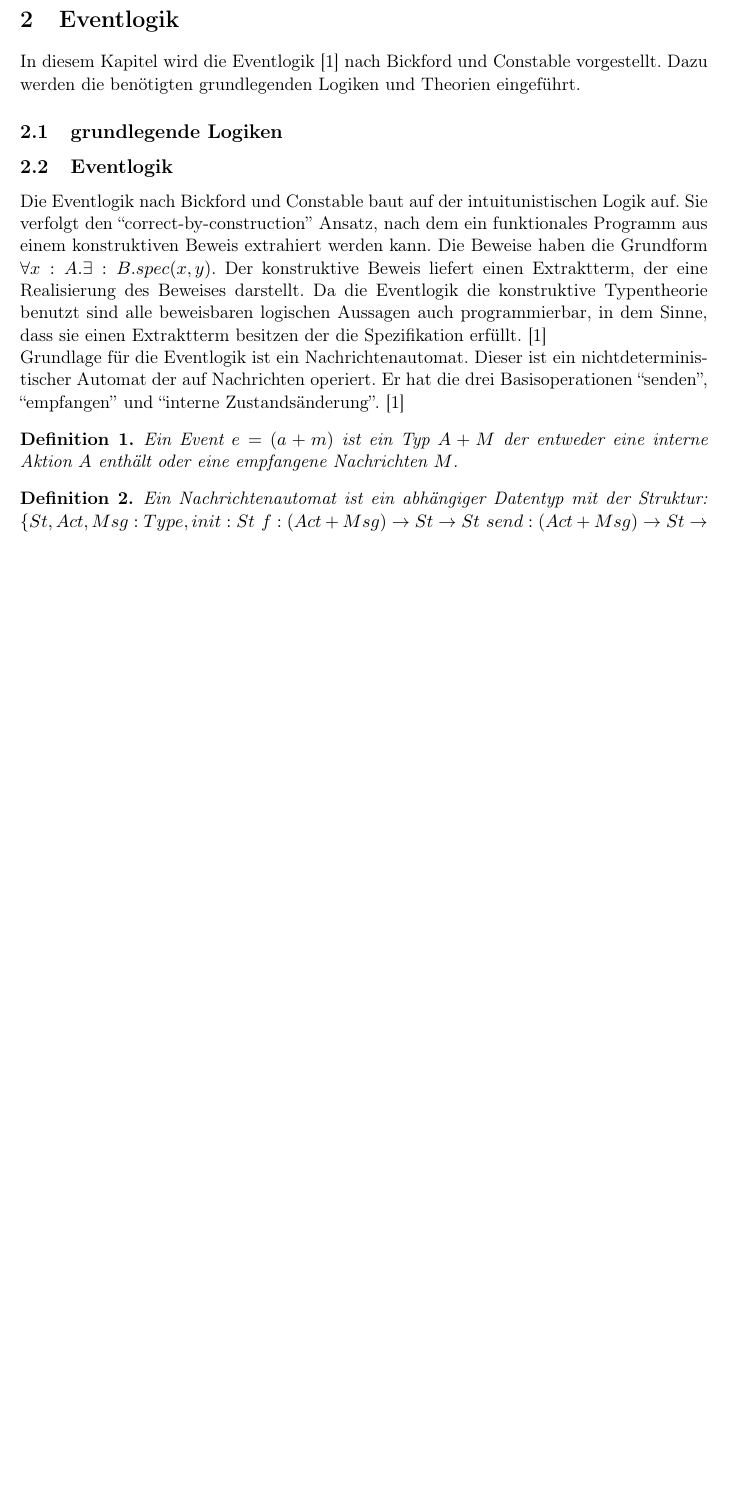
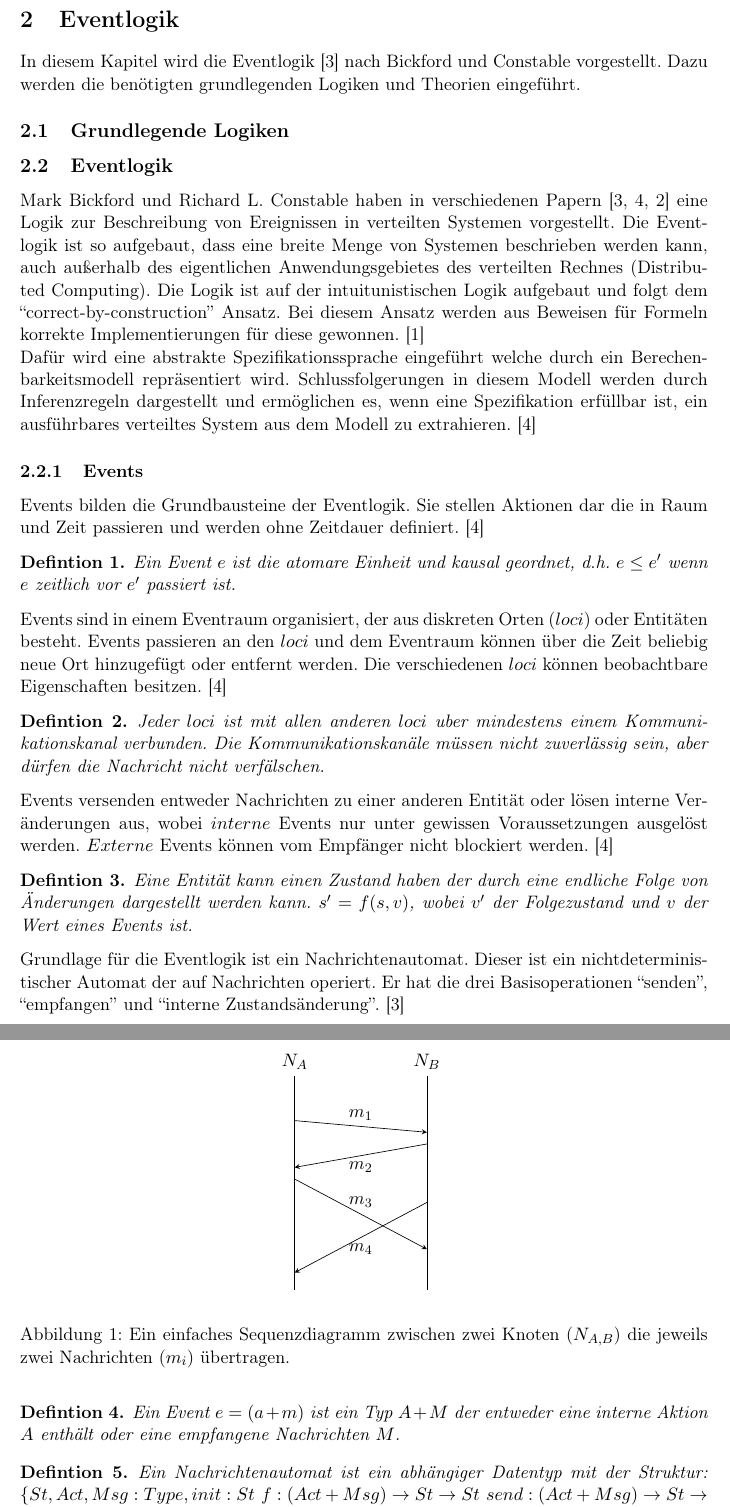
Before and after one commit to santifa/masterarbeit, a LaTeX document (latex/master.tex, which reads latex/chapters/chapter_2.tex): part of page 9 of 17 before the commit and two parts of pages 9 and 10 of 18 after it, the two joined at a grey line, cut so that both start at the same text, the shorter picture padded with empty space. Compiled offline with pdfLaTeX.

Commit message:
grobe übersicht

```diff
--- a/latex/chapters/chapter_2.tex
+++ b/latex/chapters/chapter_2.tex
@@ -8,7 +12,7 @@ Constable vorgestellt. Dazu werden die benötigten grundlegenden Logiken
 und Theorien eingeführt.
 
 %% grundlagen %%
-\subsection{grundlegende Logiken}
+\subsection{Grundlegende Logiken}
 % TODO
 % Aussagenlogik
 % Prädikatenlogik
@@ -18,14 +22,87 @@ und Theorien eingeführt.
 
 %% eventlogik %%
 \subsection{Eventlogik}
-Die Eventlogik nach Bickford und Constable baut auf der intuitunistischen Logik
-auf. Sie verfolgt den ``correct-by-construction'' Ansatz, nach dem ein
-funktionales Programm aus einem konstruktiven Beweis extrahiert werden kann.
-Die Beweise haben die Grundform $\forall x:A.\exists : B.spec(x,y)$. Der konstruktive Beweis
-liefert einen Extraktterm, der eine Realisierung des Beweises darstellt.
-Da die Eventlogik die konstruktive Typentheorie benutzt sind alle
-beweisbaren logischen Aussagen auch programmierbar, in dem Sinne, dass sie einen
-Extraktterm besitzen der die Spezifikation erfüllt.~\cite{bickford2003logic}
+
+Mark Bickford und Richard L. Constable haben in verschiedenen
+Papern~\cite{bickford2003logic, bickford2005causal, bickford2009component} eine Logik zur Beschreibung
+von Ereignissen in verteilten Systemen vorgestellt. Die Eventlogik ist so
+aufgebaut, dass eine breite Menge von Systemen beschrieben werden kann, auch
+außerhalb des eigentlichen Anwendungsgebietes des verteilten Rechnes
+(Distributed Computing).  Die Logik ist auf der
+intuitunistischen Logik aufgebaut und folgt dem ``correct-by-construction''
+Ansatz. Bei diesem Ansatz werden aus Beweisen für Formeln korrekte Implementierungen für
+diese gewonnen.~\cite{bates1985proofs}
+
+Dafür wird eine abstrakte Spezifikationssprache eingeführt welche durch
+ein Berechenbarkeitsmodell repräsentiert wird.
+Schlussfolgerungen in diesem Modell werden durch Inferenzregeln dargestellt und
+ermöglichen es, wenn eine Spezifikation erfüllbar ist, ein ausführbares
+verteiltes System aus dem Modell zu extrahieren.~\cite{bickford2005causal}
+
+\subsubsection{Events}
+Events bilden die Grundbausteine der Eventlogik.
+Sie stellen Aktionen dar die in Raum und Zeit passieren und
+werden ohne Zeitdauer definiert.~\cite{bickford2005causal}
+
+\begin{defi}
+  Ein Event $e$ ist die atomare Einheit und kausal geordnet, d.h.
+  $e\le e'$ wenn $e$ zeitlich vor $e'$ passiert ist.
+\end{defi}
+
+Events sind in einem Eventraum organisiert, der aus diskreten Orten ($loci$)
+oder Entitäten besteht. Events passieren an den $loci$ und dem Eventraum
+können über die Zeit beliebig neue Ort hinzugefügt oder entfernt werden.
+Die verschiedenen $loci$ können beobachtbare Eigenschaften besitzen.~\cite{bickford2005causal}
+
+\begin{defi}
+  Jeder $loci$ ist mit allen anderen $loci$ uber mindestens einem
+  Kommunikationskanal verbunden. Die Kommunikationskanäle müssen
+  nicht zuverlässig sein, aber dürfen die Nachricht nicht verfälschen.
+\end{defi}
+
+Events versenden entweder Nachrichten zu einer anderen Entität oder
+lösen interne Veränderungen aus, wobei $interne$ Events nur unter
+gewissen Voraussetzungen ausgelöst werden. $Externe$ Events
+können vom Empfänger nicht blockiert werden.~\cite{bickford2005causal}
+
+\begin{defi}
+  Eine Entität kann einen Zustand haben der durch eine endliche Folge
+  von Änderungen dargestellt werden kann. $s'=f(s,v)$, wobei
+  $v'$ der Folgezustand und $v$ der Wert eines Events ist.
+\end{defi}
+
+
+
+\begin{figure}
+  \center
+  \begin{tikzpicture}[node distance=2cm,auto,>=stealth]
+    \node[] (server) {$N_B$};
+    \node[left = of server] (client) {$N_A$};
+    \node[below of=server, node distance=5cm] (server_ground) {};
+    \node[below of=client, node distance=5cm] (client_ground) {};
+    % vertical line
+    \draw (client) -- (client_ground);
+    \draw (server) -- (server_ground);
+    % horizontal lines
+    \draw[->] ($(client)!0.25!(client_ground)$) -- node[above,scale=1,midway]{$m_1$} ($(server)!0.3!(server_ground)$);
+    \draw[<-] ($(client)!0.45!(client_ground)$) -- node[below,scale=1,midway]{$m_2$} ($(server)!0.35!(server_ground)$);
+    \draw[->] ($(client)!0.5!(client_ground)$) -- node[below,scale=1,yshift=5mm]{$m_3$} ($(server)!0.8!(server_ground)$);
+    \draw[<-] ($(client)!0.9!(client_ground)$) -- node[below,scale=1]{$m_4$} ($(server)!0.6!(server_ground)$);
+  \end{tikzpicture}
+  \label{fig:sequence}
+  \caption{Ein einfaches Sequenzdiagramm zwischen zwei Knoten ($N_{A,B}$) die jeweils
+    zwei Nachrichten ($m_i$) übertragen.}
+\end{figure}
+
+
+% Die Eventlogik nach Bickford und Constable baut auf der intuitunistischen Logik
+% auf. Sie verfolgt den ``correct-by-construction'' Ansatz, nach dem ein
+% funktionales Programm aus einem konstruktiven Beweis extrahiert werden kann.
+% Die Beweise haben die Grundform $\forall x:A.\exists : B.spec(x,y)$. Der konstruktive Beweis
+% liefert einen Extraktterm, der eine Realisierung des Beweises darstellt.
+% Da die Eventlogik die konstruktive Typentheorie benutzt sind alle
+% beweisbaren logischen Aussagen auch programmierbar, in dem Sinne, dass sie einen
+% Extraktterm besitzen der die Spezifikation erfüllt.~\cite{bickford2003logic}
 
 % nachrichtenautomat
 Grundlage für die Eventlogik ist ein Nachrichtenautomat. Dieser ist ein
--- a/latex/master.tex
+++ b/latex/master.tex
@@ -27,14 +27,17 @@ plainpages = false,
 hypertexnames = false,
 citecolor = black] {hyperref}
 \usepackage{url}      % Korrekter Satz von URLs
+% tkiz libs
+\usetikzlibrary{calc,positioning,arrows}
 
 
 %Hilfs-Fonts - ohne Serifen (hier für Tabellen)
-\newfont{\bib}{cmss8 scaled 1040}
-\newfont{\bibf}{cmssbx8 scaled 1040}
+%\newfont{\bib}{cmss8 scaled 1040}
+%\newfont{\bibf}{cmssbx8 scaled 1040}
 
 % definitionen
-\newtheorem{defi}{Definition}
+\newtheorem{defi}{Defintion}
+\newtheorem{theoreme}{Theorem}
 
 \definecolor{lightgray}{gray}{0.85}
 \setlength{\emergencystretch}{1em} % erlaube zusätzliche abstände
```
Also changed, not shown: latex/bibfile.bib (+29 -30 lines), latex/chapters/chapter_2.tex (8 more changed lines).
